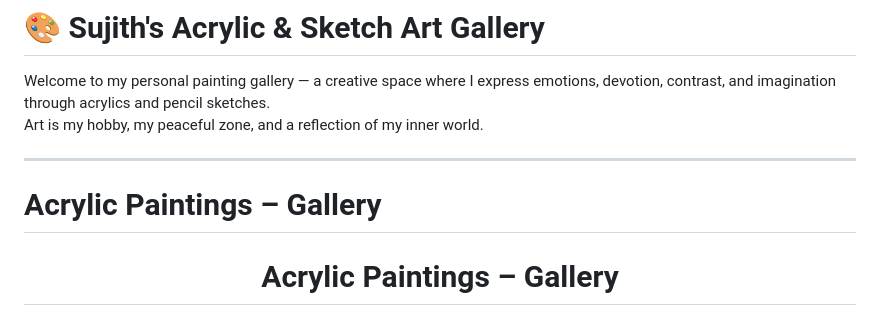
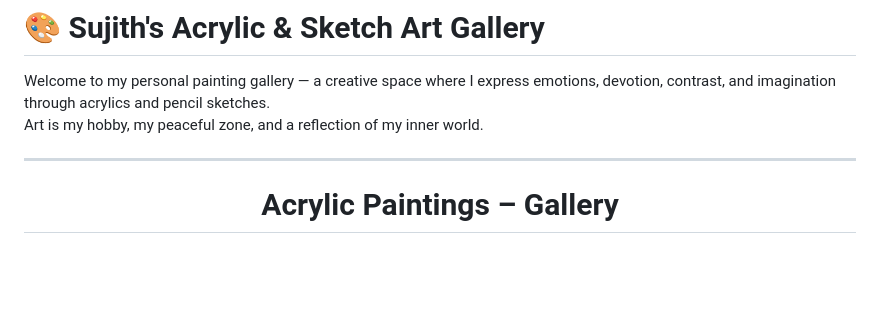
Before and after one commit to Sujithts12/Acrylic_Paintings_Sujith_TS, a Markdown page: README.md, the part around the change. Drawn GitHub-style; blank space fills up the shorter version.

```diff
--- a/README.md
+++ b/README.md
@@ -4,7 +4,7 @@ Welcome to my personal painting gallery — a creative space where I express emo
 Art is my hobby, my peaceful zone, and a reflection of my inner world.
 
 ---
-# Acrylic Paintings – Gallery
+
 
 <h1 align="center">Acrylic Paintings – Gallery</h1>
 
```
